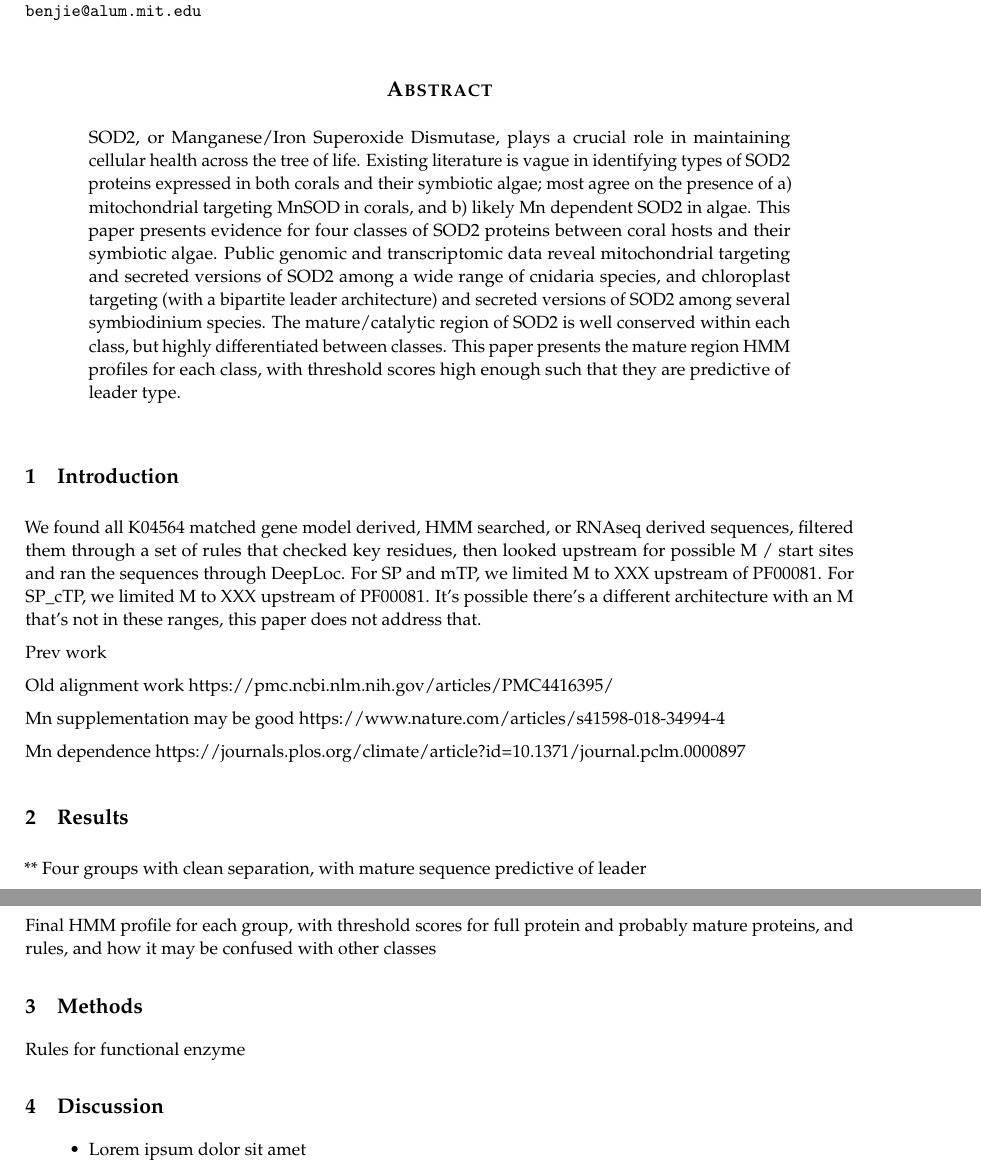
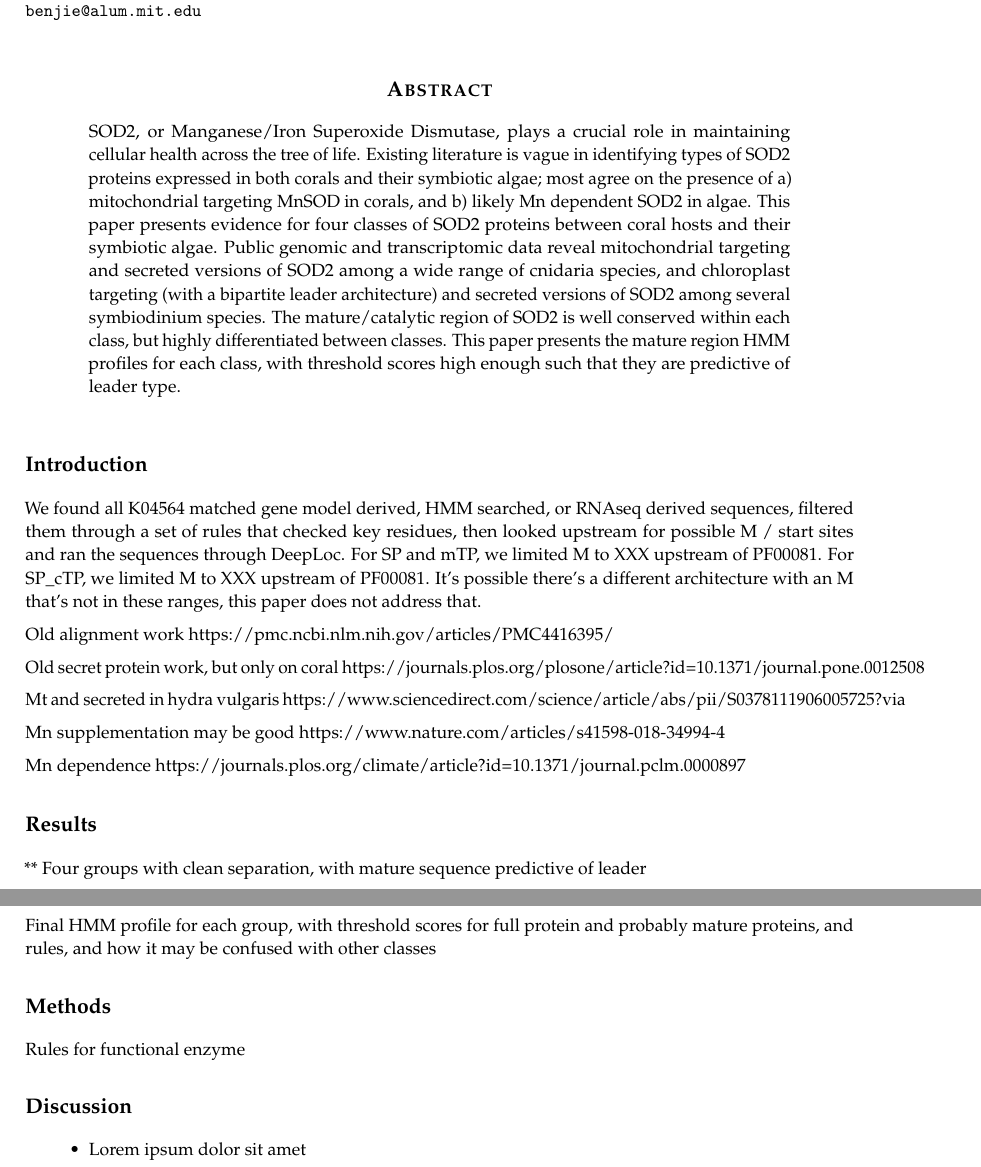
Before and after one commit to benjiec/paper-coral-sod2-hmm, a LaTeX paper (main.tex, which reads discuss.tex, intro.tex, methods.tex): two parts of pages 1 and 3 of 5, joined at a grey line, cut so that both start at the same text. Compiled offline with pdfLaTeX.

Commit message:
more notes

```diff
--- a/discuss.tex
+++ b/discuss.tex
@@ -1,5 +1,5 @@
 
-\section{Discussion}
+\section*{Discussion}
 
 \begin{figure}
 	\centering
--- a/intro.tex
+++ b/intro.tex
@@ -1,5 +1,5 @@
 
-\section{Introduction}
+\section*{Introduction}
 
 We found all K04564 matched gene model derived, HMM searched, or RNAseq derived
 sequences, filtered them through a set of rules that checked key residues, then
@@ -9,9 +9,11 @@ we limited M to XXX upstream of PF00081. It’s possible there’s a different
 architecture with an M that’s not in these ranges, this paper does not address
 that.
 
-Prev work
+Old alignment work https://pmc.ncbi.nlm.nih.gov/articles/PMC4416395/
 
-Old alignment work https://pmc.ncbi.nlm.nih.gov/articles/PMC4416395/
+Old secret protein work, but only on coral https://journals.plos.org/plosone/article?id=10.1371/journal.pone.0012508
+
+Mt and secreted in hydra vulgaris https://www.sciencedirect.com/science/article/abs/pii/S0378111906005725?via%3Dihub
 
 Mn supplementation may be good https://www.nature.com/articles/s41598-018-34994-4
 
--- a/methods.tex
+++ b/methods.tex
@@ -1,4 +1,4 @@
 
-\section{Methods}
+\section*{Methods}
 
 Rules for functional enzyme
--- a/results.tex
+++ b/results.tex
@@ -1,5 +1,5 @@
 
-\section{Results}
+\section*{Results}
 
 ** Four groups with clean separation, with mature sequence predictive of leader
 
```
Also changed, not shown: main.pdf.
